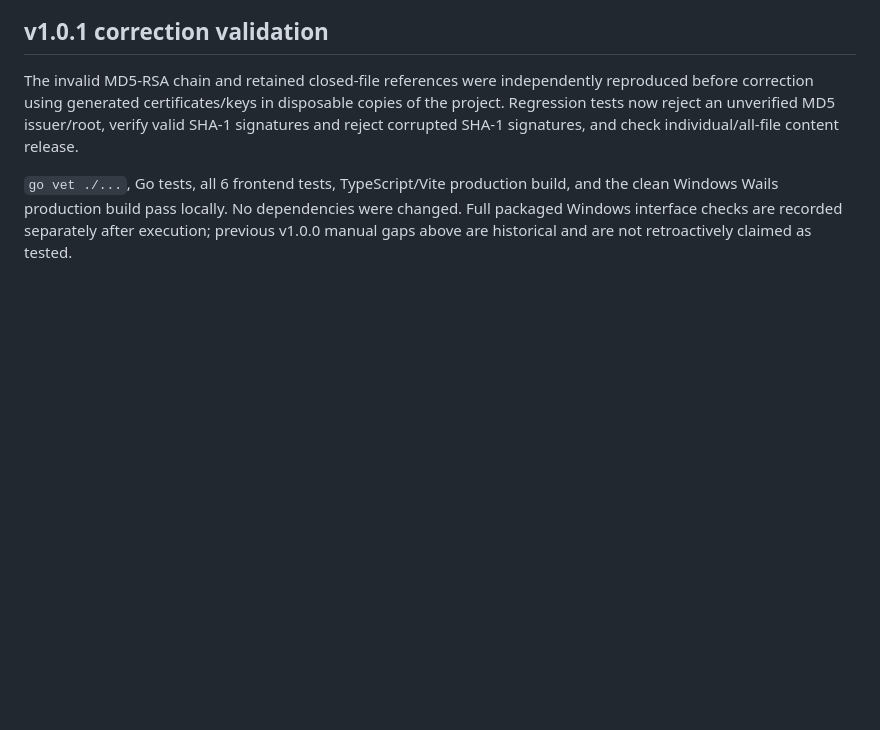
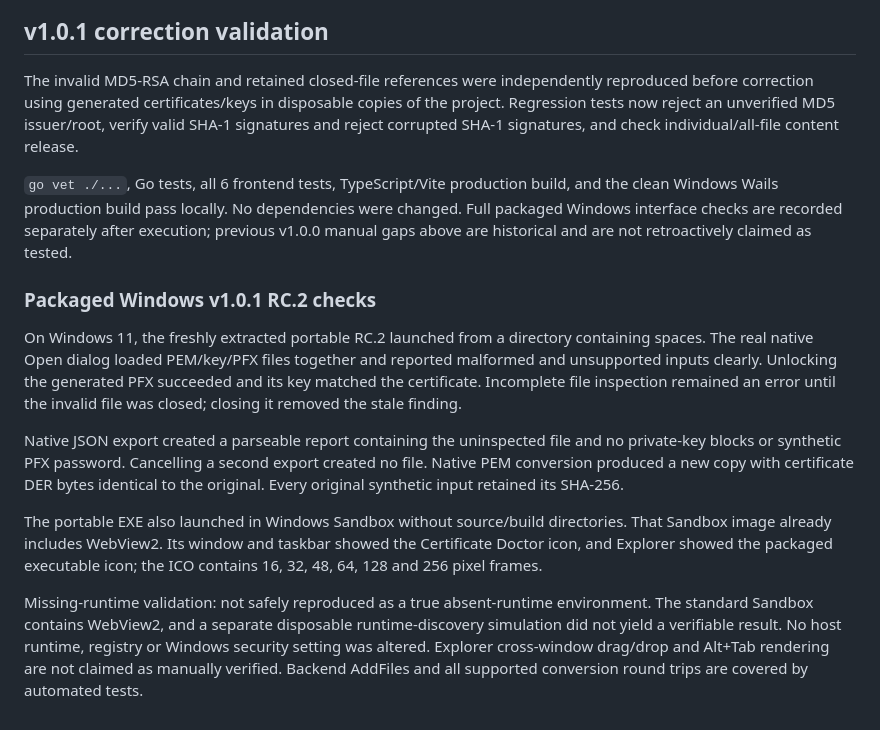
Before and after one commit to AlinTibi/CertificateDoctor, a Markdown page: docs/VALIDATION.md, the part around the change. GitHub-like rendering; blank space fills up the shorter version.

Commit message:
Record packaged Windows verification and remaining test limitations

```diff
--- a/docs/VALIDATION.md
+++ b/docs/VALIDATION.md
@@ -34,3 +34,13 @@ The executable is not Authenticode signed.
 The invalid MD5-RSA chain and retained closed-file references were independently reproduced before correction using generated certificates/keys in disposable copies of the project. Regression tests now reject an unverified MD5 issuer/root, verify valid SHA-1 signatures and reject corrupted SHA-1 signatures, and check individual/all-file content release.
 
 `go vet ./...`, Go tests, all 6 frontend tests, TypeScript/Vite production build, and the clean Windows Wails production build pass locally. No dependencies were changed. Full packaged Windows interface checks are recorded separately after execution; previous v1.0.0 manual gaps above are historical and are not retroactively claimed as tested.
+
+### Packaged Windows v1.0.1 RC.2 checks
+
+On Windows 11, the freshly extracted portable RC.2 launched from a directory containing spaces. The real native Open dialog loaded PEM/key/PFX files together and reported malformed and unsupported inputs clearly. Unlocking the generated PFX succeeded and its key matched the certificate. Incomplete file inspection remained an error until the invalid file was closed; closing it removed the stale finding.
+
+Native JSON export created a parseable report containing the uninspected file and no private-key blocks or synthetic PFX password. Cancelling a second export created no file. Native PEM conversion produced a new copy with certificate DER bytes identical to the original. Every original synthetic input retained its SHA-256.
+
+The portable EXE also launched in Windows Sandbox without source/build directories. That Sandbox image already includes WebView2. Its window and taskbar showed the Certificate Doctor icon, and Explorer showed the packaged executable icon; the ICO contains 16, 32, 48, 64, 128 and 256 pixel frames.
+
+Missing-runtime validation: not safely reproduced as a true absent-runtime environment. The standard Sandbox contains WebView2, and a separate disposable runtime-discovery simulation did not yield a verifiable result. No host runtime, registry or Windows security setting was altered. Explorer cross-window drag/drop and Alt+Tab rendering are not claimed as manually verified. Backend AddFiles and all supported conversion round trips are covered by automated tests.
```
